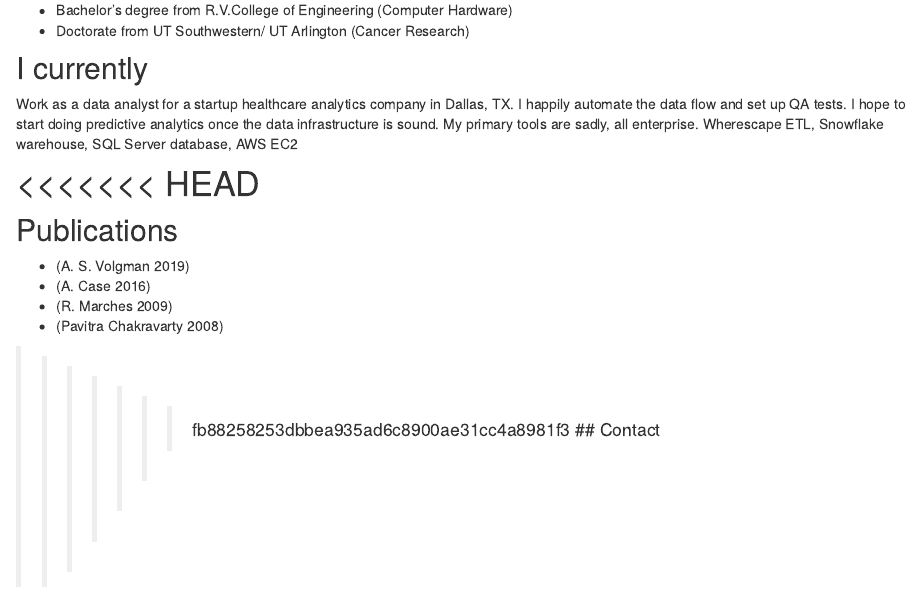
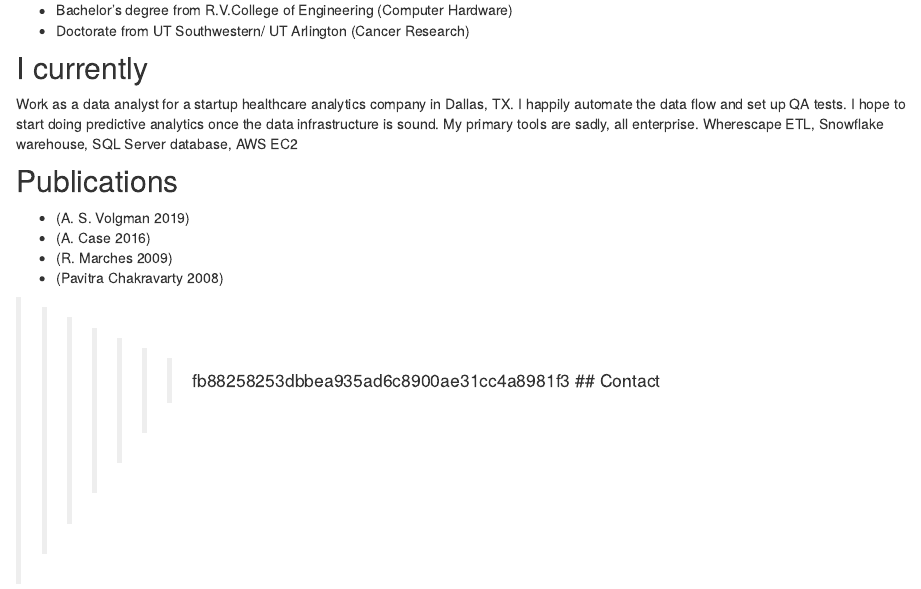
Before and after one commit to genomix/Personal-Website, an R Markdown document (about.Rmd): the page in a window 1100 px wide, from 180 px down. Rendered offline with R 4.5, knitr and Pandoc, with nearby package versions; drawn as R Markdown's standard HTML page in place of the format the file asks for.

Commit message:
Initial commit

```diff
--- a/about.Rmd
+++ b/about.Rmd
@@ -21,8 +21,6 @@ knitr::opts_chunk$set(echo = FALSE)
 
 Work as a data analyst for a startup healthcare analytics company in Dallas, TX. I happily automate the data flow and set up QA tests. I hope to start doing predictive analytics once the data infrastructure is sound. My primary tools are sadly, all enterprise. Wherescape ETL, Snowflake warehouse, SQL Server database, AWS EC2
 
-<<<<<<< HEAD
-=======
 ## Publications
 
 * [@Afib]
```
Also changed, not shown: 2 other files.
